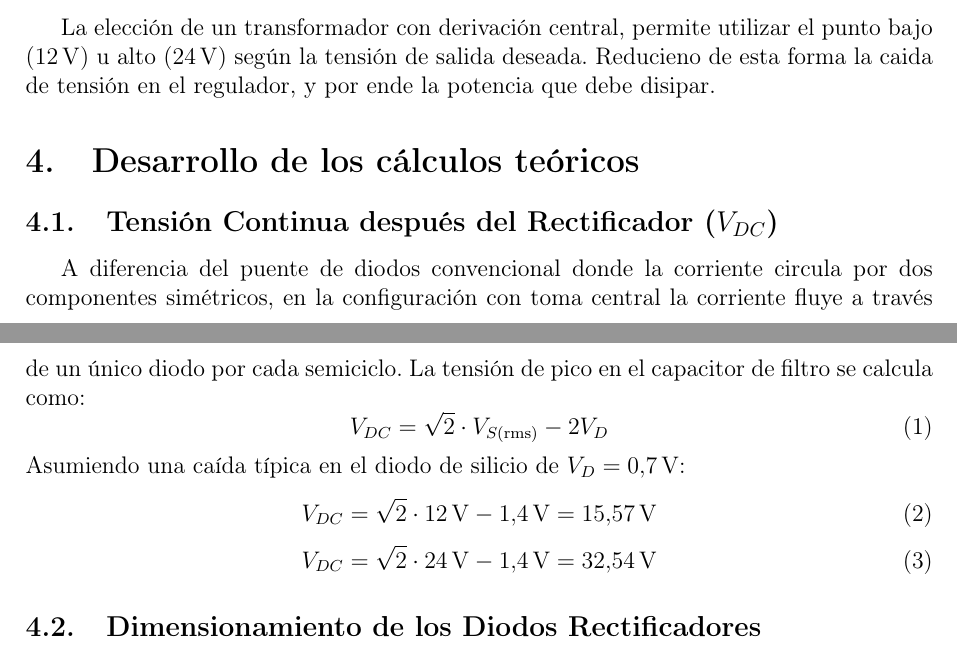
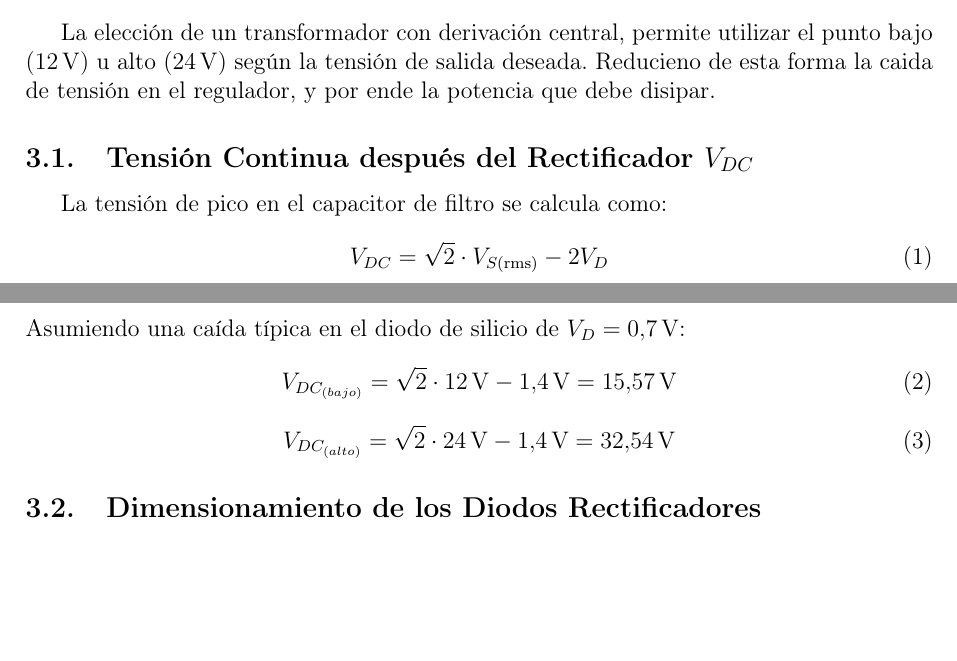
Before and after one commit to JuaniPedregoza/Electr-nica-Aplicada-, a LaTeX document (TP2_fuente_entrega/main.tex): two parts of pages 3 and 4 of 10, joined at a grey line, cut so that both start at the same text, the shorter picture padded with empty space. Compiled offline with pdfLaTeX.

Commit message:
Corrige calculo de tension despues del capacitor
agrega subindices mas descriptivos
elimina error acarreado por lo de que usabamos solo dos diodos

```diff
--- a/TP2_fuente_entrega/main.tex
+++ b/TP2_fuente_entrega/main.tex
@@ -116,21 +116,17 @@ La elección de un transformador con derivación central, permite
 utilizar el punto bajo (\SI{12}{\V}) u alto (\SI{24}{\V}) según la tensión de salida deseada.
 Reducieno de esta forma la caida de tensión en el regulador, y por ende la potencia que debe disipar.
 
-
-
-\section{Desarrollo de los cálculos teóricos}
-
-\subsection{Tensión Continua después del Rectificador \texorpdfstring{($V_{DC}$)}{(V_{DC})}}
-A diferencia del puente de diodos convencional donde la corriente circula por dos componentes simétricos, en la configuración con toma central la corriente fluye a través de un único diodo por cada semiciclo. La tensión de pico en el capacitor de filtro se calcula como:
+\subsection{Tensión Continua después del Rectificador $V_{DC}$}
+La tensión de pico en el capacitor de filtro se calcula como:
 \begin{equation}
     V_{DC} = \sqrt{2} \cdot V_{S(\text{rms})} - 2 V_D
 \end{equation}
 Asumiendo una caída típica en el diodo de silicio de $V_D = \SI{0.7}{\V}$:
 \begin{equation}
-    V_{DC} = \sqrt{2} \cdot \SI{12}{\V} - \SI{1.4}{\V}  = \mathbf{\SI{15.57}{\V}}
+  V_{DC_{(bajo)}} = \sqrt{2} \cdot \SI{12}{\V} - \SI{1.4}{\V}  = \mathbf{\SI{15.57}{\V}}
 \end{equation}
 \begin{equation}
-    V_{DC} = \sqrt{2} \cdot \SI{24}{\V} - \SI{1.4}{\V}  = \mathbf{\SI{32.54}{\V}}
+    V_{DC_{(alto)}} = \sqrt{2} \cdot \SI{24}{\V} - \SI{1.4}{\V}  = \mathbf{\SI{32.54}{\V}}
 \end{equation}
 
 \subsection{Dimensionamiento de los Diodos Rectificadores}
```
